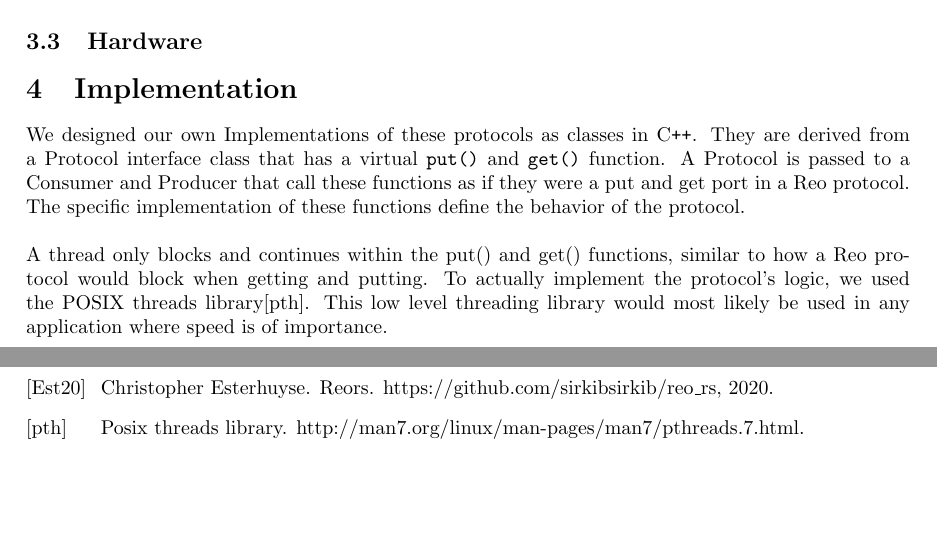
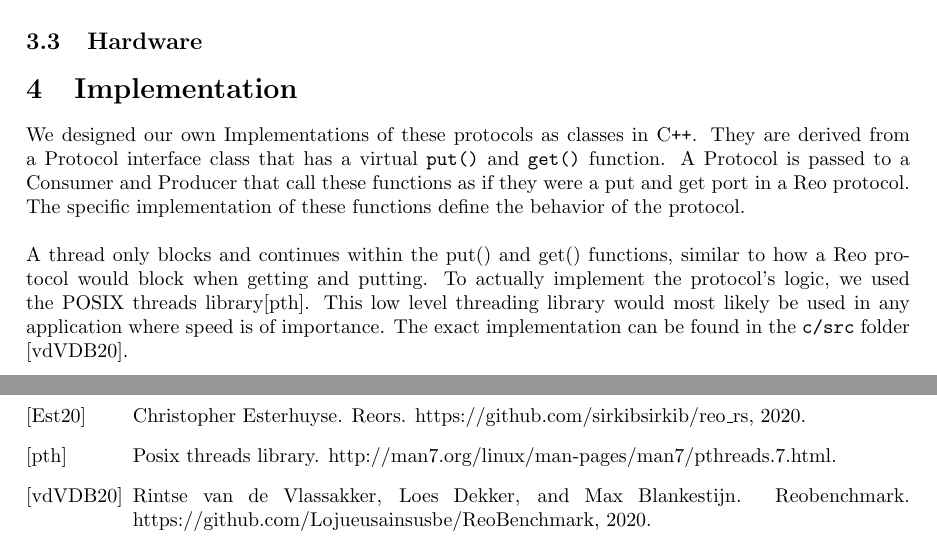
Before and after one commit to Lojueusainsusbe/ReoBenchmark, a LaTeX document (report/main.tex, which reads report/bibliography.bib, report/implementation.tex): two parts of pages 3 and 6 of 6, joined at a grey line, cut so that both start at the same text, the shorter picture padded with empty space. Compiled offline with pdfLaTeX.

Commit message:
reference to our rep + referenced our c source in implementation

```diff
--- a/report/bibliography.bib
+++ b/report/bibliography.bib
@@ -1,4 +1,10 @@
-%wow such empty
+https://github.com/Lojueusainsusbe/ReoBenchmark
+@misc{us:git,
+  author   = "Rintse van de Vlassakker and Loes Dekker and Max Blankestijn",
+  title    = "ReoBenchmark",
+  howpublished = "https://github.com/Lojueusainsusbe/ReoBenchmark",
+  year     = 2020,
+}
 @misc{reo,
   author   = "Farhad Arbab",
   title    = "Reo: a channel-based exogenous coordination language.",
--- a/report/implementation.tex
+++ b/report/implementation.tex
@@ -4,4 +4,4 @@ We designed our own Implementations of these protocols as classes in C\texttt{++
 They are derived from a Protocol interface class that has a virtual \verb|put()| and \verb|get()| function. A Protocol is passed to a Consumer and Producer that call these functions as if they were a put and get port in a Reo protocol. The specific implementation of these functions define the behavior of the protocol.\\\\
 %
 A thread only blocks and continues within the put() and get() functions, similar to how a Reo protocol would block when getting and putting.
-To actually implement the protocol's logic, we used the POSIX threads library\cite{pthreads}. This low level threading library would most likely be used in any application where speed is of importance.
+To actually implement the protocol's logic, we used the POSIX threads library\cite{pthreads}. This low level threading library would most likely be used in any application where speed is of importance. The exact implementation can be found in the \verb|c/src| folder \cite{us:git}.
```
